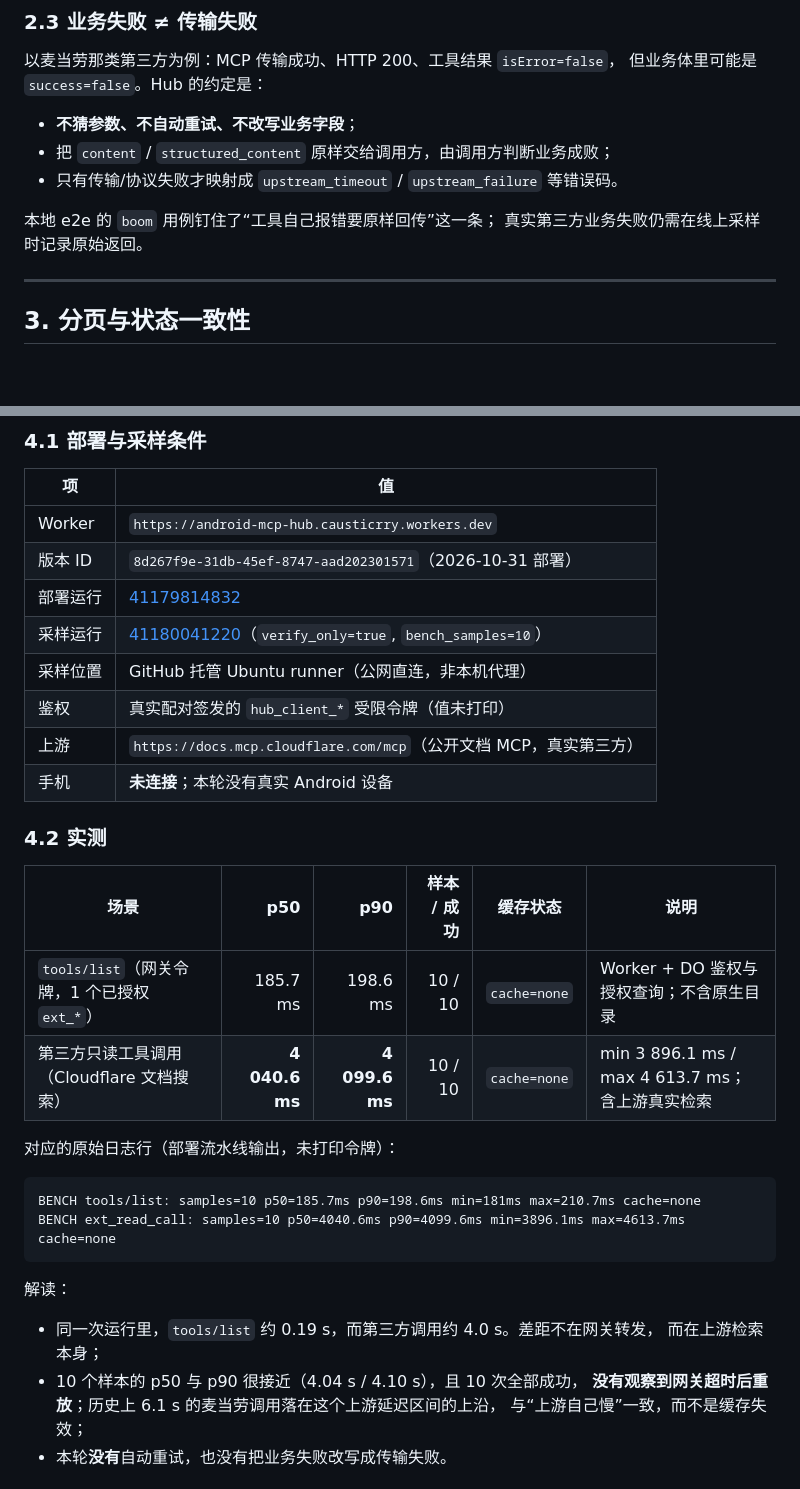
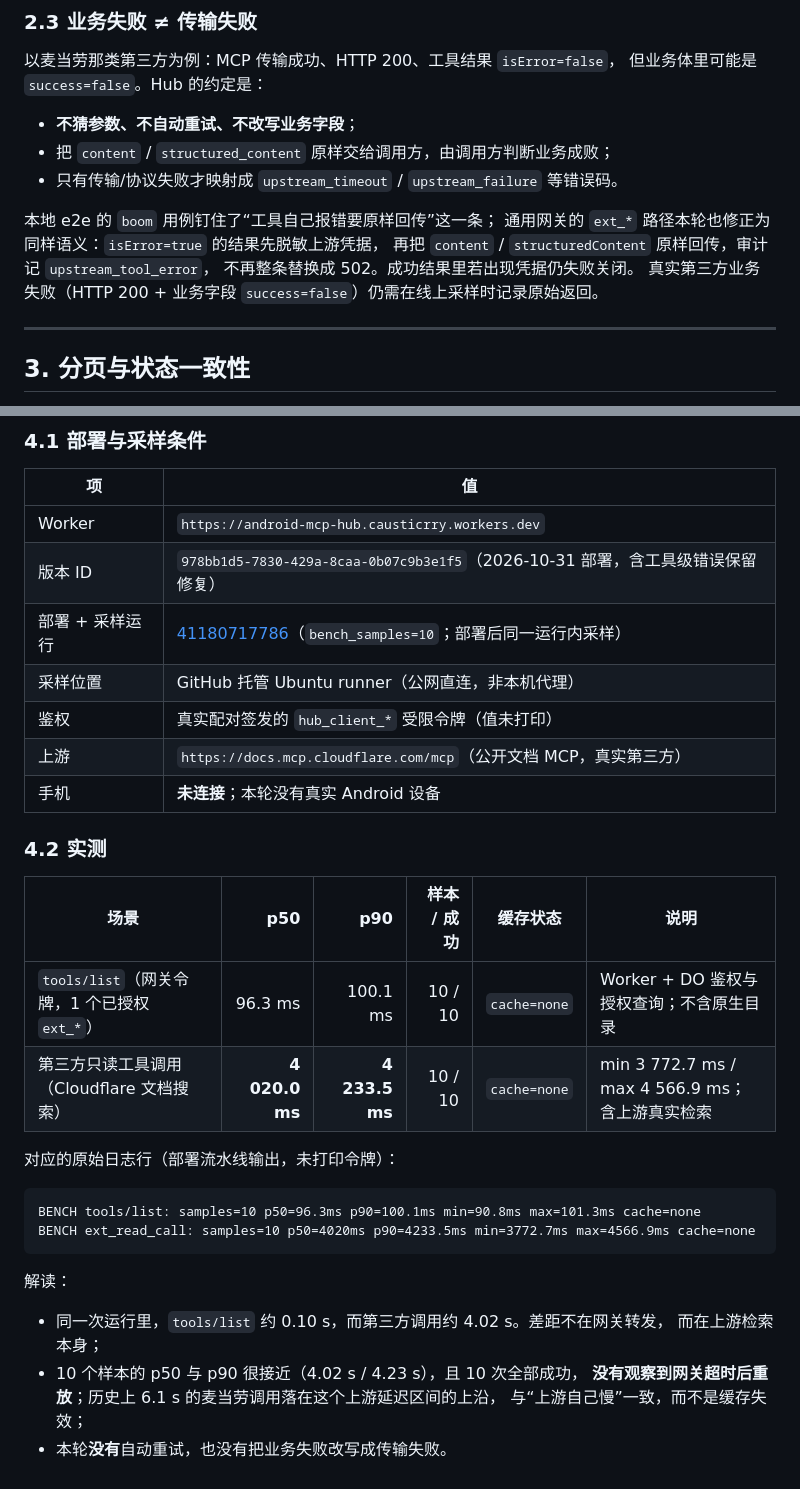
Before and after one commit to wenqv4617-art/android-mcp-hub, a Markdown page: docs/PERFORMANCE.md, 2 parts joined by grey strips. GitHub-like rendering; blank space fills up the shorter version.

````diff
--- a/docs/PERFORMANCE.md
+++ b/docs/PERFORMANCE.md
@@ -111,7 +111,10 @@ hot-cache catalog: min=0ms median=0ms p95=2ms max=3ms
 - 只有传输/协议失败才映射成 `upstream_timeout` / `upstream_failure` 等错误码。
 
 本地 e2e 的 `boom` 用例钉住了“工具自己报错要原样回传”这一条；
-真实第三方业务失败仍需在线上采样时记录原始返回。
+通用网关的 `ext_*` 路径本轮也修正为同样语义：`isError=true` 的结果先脱敏上游凭据，
+再把 `content` / `structuredContent` 原样回传，审计记 `upstream_tool_error`，
+不再整条替换成 502。成功结果里若出现凭据仍失败关闭。
+真实第三方业务失败（HTTP 200 + 业务字段 `success=false`）仍需在线上采样时记录原始返回。
 
 ---
 
@@ -133,9 +136,8 @@ hot-cache catalog: min=0ms median=0ms p95=2ms max=3ms
 | 项 | 值 |
 | --- | --- |
 | Worker | `https://android-mcp-hub.causticrry.workers.dev` |
-| 版本 ID | `8d267f9e-31db-45ef-8747-aad202301571`（2026-10-31 部署） |
-| 部署运行 | [41179814832](https://github.com/wenqv4617-art/android-mcp-hub/actions/runs/41179814832) |
-| 采样运行 | [41180041220](https://github.com/wenqv4617-art/android-mcp-hub/actions/runs/41180041220)（`verify_only=true`, `bench_samples=10`） |
+| 版本 ID | `978bb1d5-7830-429a-8caa-0b07c9b3e1f5`（2026-10-31 部署，含工具级错误保留修复） |
+| 部署 + 采样运行 | [41180717786](https://github.com/wenqv4617-art/android-mcp-hub/actions/runs/41180717786)（`bench_samples=10`；部署后同一运行内采样） |
 | 采样位置 | GitHub 托管 Ubuntu runner（公网直连，非本机代理） |
 | 鉴权 | 真实配对签发的 `hub_client_*` 受限令牌（值未打印） |
 | 上游 | `https://docs.mcp.cloudflare.com/mcp`（公开文档 MCP，真实第三方） |
@@ -145,21 +147,21 @@ hot-cache catalog: min=0ms median=0ms p95=2ms max=3ms
 
 | 场景 | p50 | p90 | 样本 / 成功 | 缓存状态 | 说明 |
 | --- | ---: | ---: | ---: | --- | --- |
-| `tools/list`（网关令牌，1 个已授权 `ext_*`） | 185.7 ms | 198.6 ms | 10 / 10 | `cache=none` | Worker + DO 鉴权与授权查询；不含原生目录 |
-| 第三方只读工具调用（Cloudflare 文档搜索） | **4 040.6 ms** | **4 099.6 ms** | 10 / 10 | `cache=none` | min 3 896.1 ms / max 4 613.7 ms；含上游真实检索 |
+| `tools/list`（网关令牌，1 个已授权 `ext_*`） | 96.3 ms | 100.1 ms | 10 / 10 | `cache=none` | Worker + DO 鉴权与授权查询；不含原生目录 |
+| 第三方只读工具调用（Cloudflare 文档搜索） | **4 020.0 ms** | **4 233.5 ms** | 10 / 10 | `cache=none` | min 3 772.7 ms / max 4 566.9 ms；含上游真实检索 |
 
 对应的原始日志行（部署流水线输出，未打印令牌）：
 
 ```
-BENCH tools/list: samples=10 p50=185.7ms p90=198.6ms min=181ms max=210.7ms cache=none
-BENCH ext_read_call: samples=10 p50=4040.6ms p90=4099.6ms min=3896.1ms max=4613.7ms cache=none
+BENCH tools/list: samples=10 p50=96.3ms p90=100.1ms min=90.8ms max=101.3ms cache=none
+BENCH ext_read_call: samples=10 p50=4020ms p90=4233.5ms min=3772.7ms max=4566.9ms cache=none
 ```
 
 解读：
 
-- 同一次运行里，`tools/list` 约 0.19 s，而第三方调用约 4.0 s。差距不在网关转发，
+- 同一次运行里，`tools/list` 约 0.10 s，而第三方调用约 4.02 s。差距不在网关转发，
   而在上游检索本身；
-- 10 个样本的 p50 与 p90 很接近（4.04 s / 4.10 s），且 10 次全部成功，
+- 10 个样本的 p50 与 p90 很接近（4.02 s / 4.23 s），且 10 次全部成功，
   **没有观察到网关超时后重放**；历史上 6.1 s 的麦当劳调用落在这个上游延迟区间的上沿，
   与“上游自己慢”一致，而不是缓存失效；
 - 本轮**没有**自动重试，也没有把业务失败改写成传输失败。
````
Also changed, not shown: README.md (+8 -7 lines), docs/OPEN_SOURCE_AUDIT.md (+2 -1 lines).
